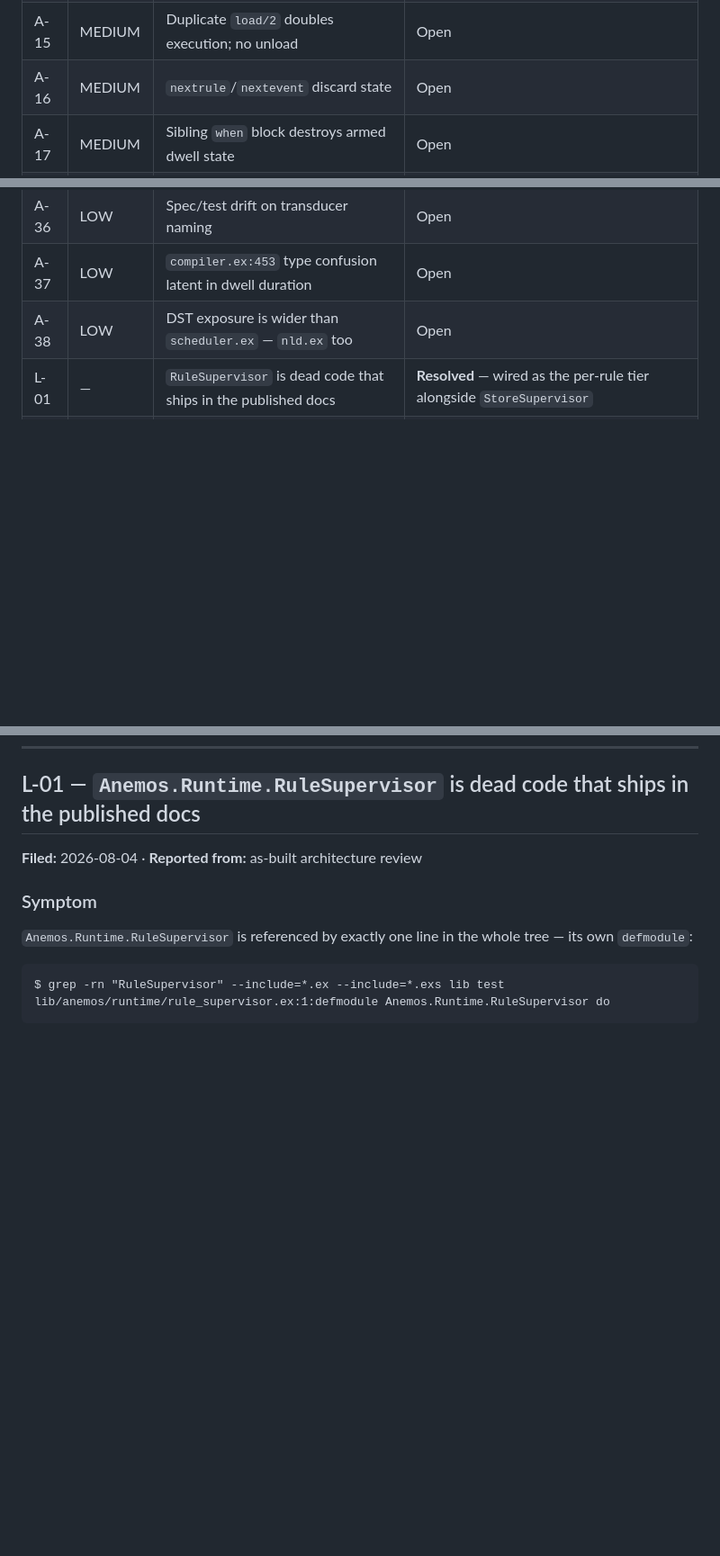
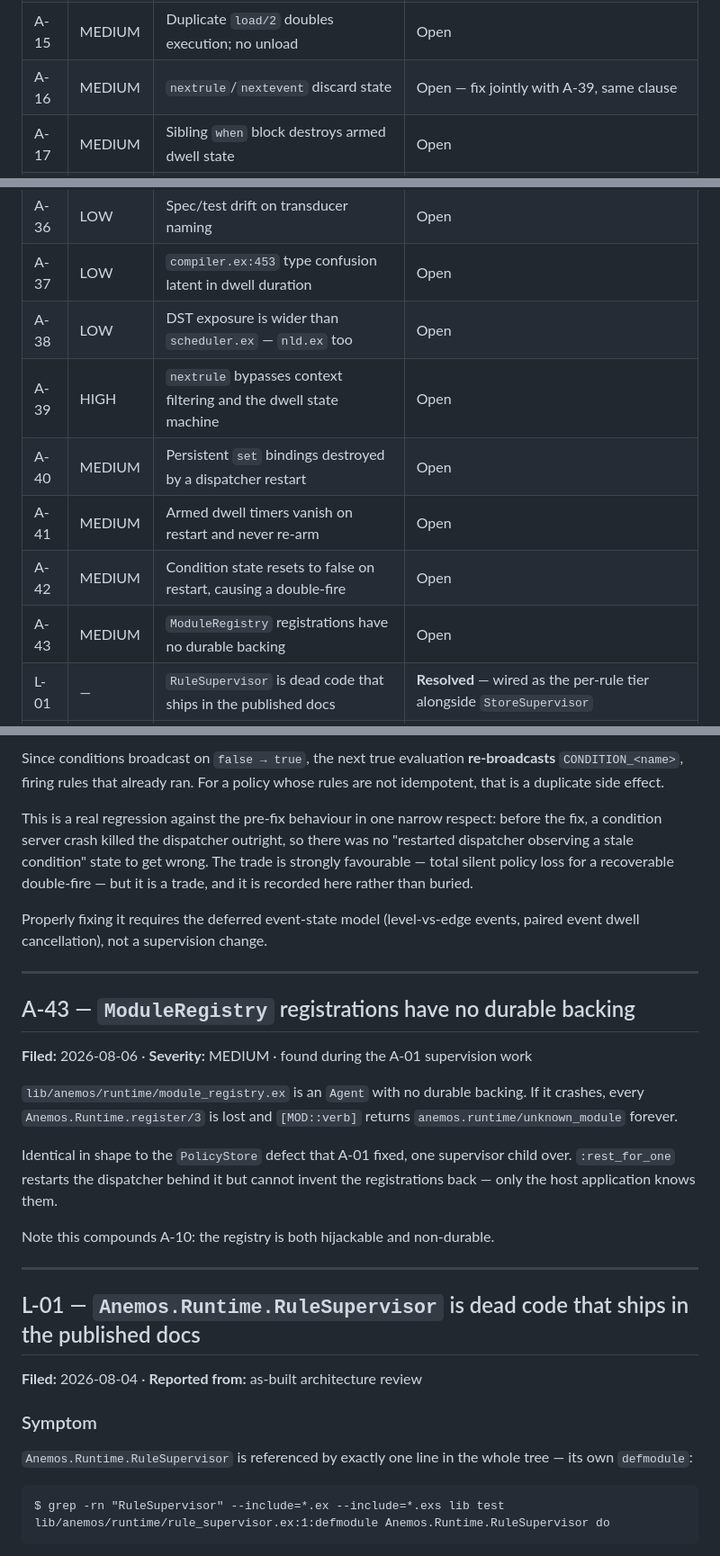
Before and after one commit to imsmith/anemos, a Markdown page: ISSUES.md, 3 parts joined by grey strips. Shown at 90% size. Rendered like a GitHub page; blank space fills up the shorter version.

```diff
--- a/ISSUES.md
+++ b/ISSUES.md
@@ -31,7 +31,7 @@ than removed.
 | A-13 | MEDIUM | Demand fails open on unknown capabilities | Fixed — pending suite verification |
 | A-14 | MEDIUM | Unbounded timers permit resource exhaustion | Fixed — pending suite verification |
 | A-15 | MEDIUM | Duplicate `load/2` doubles execution; no unload | Open |
-| A-16 | MEDIUM | `nextrule`/`nextevent` discard state | Open |
+| A-16 | MEDIUM | `nextrule`/`nextevent` discard state | Open — fix jointly with A-39, same clause |
 | A-17 | MEDIUM | Sibling `when` block destroys armed dwell state | Open |
 | A-18 | MEDIUM | `Anemos.run/2` leaks 4 processes per call | **Fixed** — `Runtime.Standalone` with explicit teardown; 2 regression tests |
 | A-19 | MEDIUM | Same-time `at` blocks collide and leak timers | Open |
@@ -54,6 +54,11 @@ than removed.
 | A-36 | LOW | Spec/test drift on transducer naming | Open |
 | A-37 | LOW | `compiler.ex:453` type confusion latent in dwell duration | Open |
 | A-38 | LOW | DST exposure is wider than `scheduler.ex` — `nld.ex` too | Open |
+| A-39 | HIGH | `nextrule` bypasses context filtering and the dwell state machine | Open |
+| A-40 | MEDIUM | Persistent `set` bindings destroyed by a dispatcher restart | Open |
+| A-41 | MEDIUM | Armed dwell timers vanish on restart and never re-arm | Open |
+| A-42 | MEDIUM | Condition state resets to false on restart, causing a double-fire | Open |
+| A-43 | MEDIUM | `ModuleRegistry` registrations have no durable backing | Open |
 | L-01 | — | `RuleSupervisor` is dead code that ships in the published docs | **Resolved** — wired as the per-rule tier alongside `StoreSupervisor` |
 | L-02 | — | `DataModelRegistry` is exercised only by its own tests | **Diagnosis corrected** — premise was wrong; keep the module, real defects split to A-34/A-35 |
 | L-03 | — | `Anemos.Application` starts no supervision tree | **Resolved** — documented as a library application |
@@ -1181,3 +1262,34 @@ same treatment when recurrence widens beyond `{:time, ...}` (see A-20).
+Since conditions broadcast on `false → true`, the next true evaluation **re-broadcasts**
+`CONDITION_<name>`, firing rules that already ran. For a policy whose rules are not
+idempotent, that is a duplicate side effect.
+
+This is a real regression against the pre-fix behaviour in one narrow respect: before the
+fix, a condition server crash killed the dispatcher outright, so there was no
+"restarted dispatcher observing a stale condition" state to get wrong. The trade is
+strongly favourable — total silent policy loss for a recoverable double-fire — but it is a
+trade, and it is recorded here rather than buried.
+
+Properly fixing it requires the deferred event-state model (level-vs-edge events, paired
+event dwell cancellation), not a supervision change.
+
+---
+
+## A-43 — `ModuleRegistry` registrations have no durable backing
+
+**Filed:** 2026-08-06 · **Severity:** MEDIUM · found during the A-01 supervision work
+
+`lib/anemos/runtime/module_registry.ex` is an `Agent` with no durable backing. If it
+crashes, every `Anemos.Runtime.register/3` is lost and `[MOD::verb]` returns
+`anemos.runtime/unknown_module` forever.
+
+Identical in shape to the `PolicyStore` defect that A-01 fixed, one supervisor child over.
+`:rest_for_one` restarts the dispatcher behind it but cannot invent the registrations back
+— only the host application knows them.
+
+Note this compounds A-10: the registry is both hijackable and non-durable.
+
+---
+
 ## L-01 — `Anemos.Runtime.RuleSupervisor` is dead code that ships in the published docs
 
 **Filed:** 2026-08-04 · **Reported from:** as-built architecture review
```
Also changed, not shown: other parts of ISSUES.md (+76 -0 lines).
